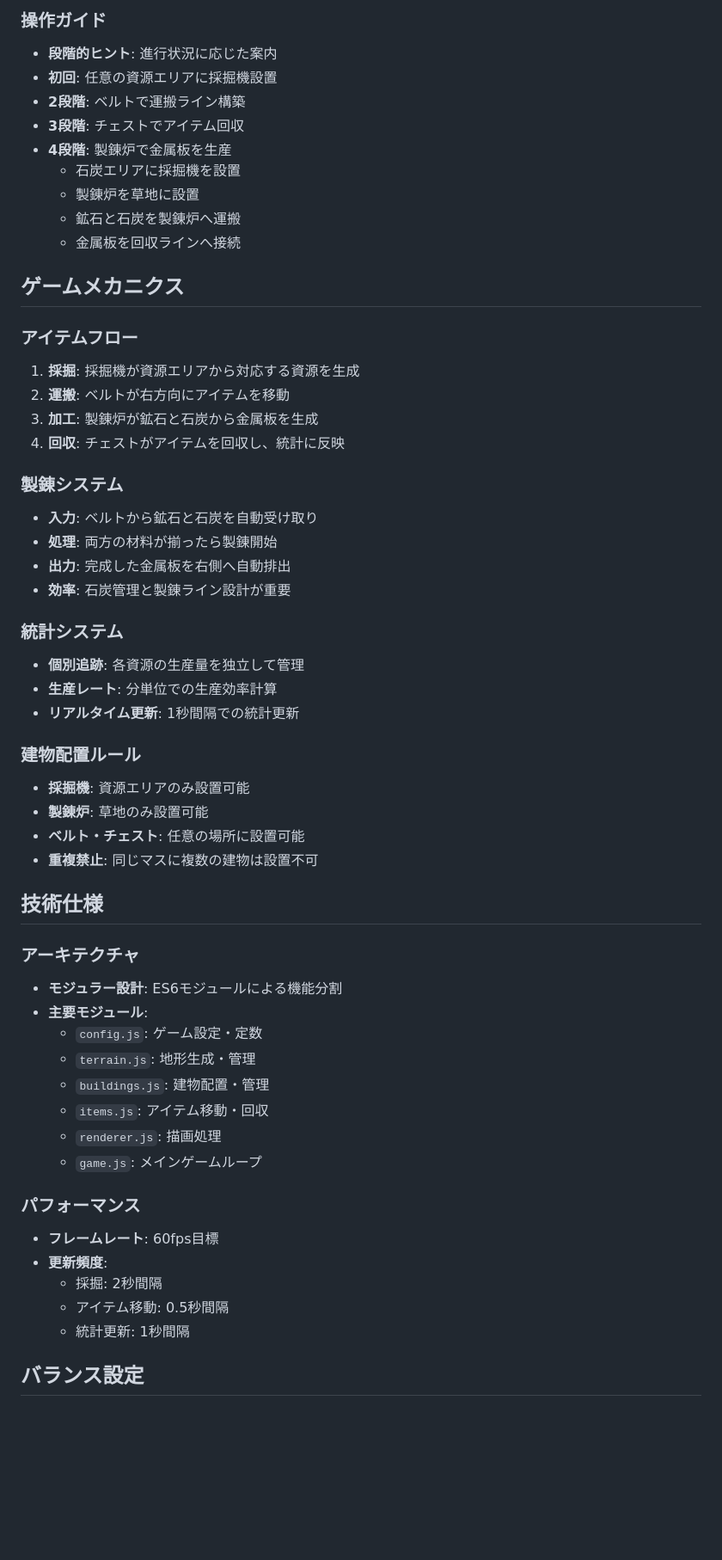
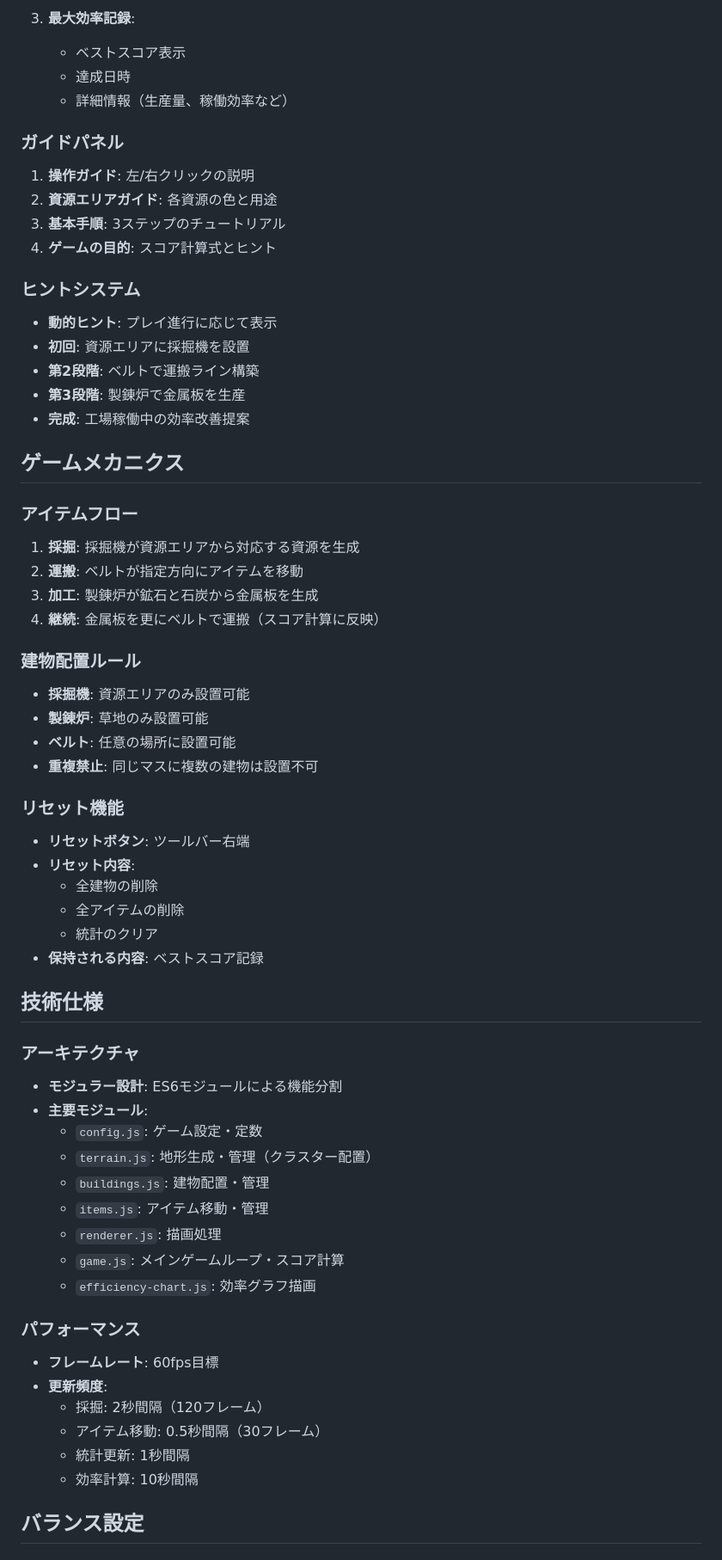
Before and after one commit to HamadaKoji/iron-ore-mining-experience, a Markdown page: GAME_SPECIFICATION.md, the part around one of its changes. Shown at 86% size. Rendered like a GitHub page; blank space fills up the shorter version.

```diff
--- a/GAME_SPECIFICATION.md
+++ b/GAME_SPECIFICATION.md
@@ -125,39 +122,43 @@ Factorio風の簡易工場シミュレーションゲーム。プレイヤーは
 
-### 操作ガイド
-- **段階的ヒント**: 進行状況に応じた案内
-- **初回**: 任意の資源エリアに採掘機設置
-- **2段階**: ベルトで運搬ライン構築
-- **3段階**: チェストでアイテム回収
-- **4段階**: 製錬炉で金属板を生産
-  - 石炭エリアに採掘機を設置
-  - 製錬炉を草地に設置
-  - 鉱石と石炭を製錬炉へ運搬
-  - 金属板を回収ラインへ接続
+3. **最大効率記録**:
+   - ベストスコア表示
+   - 達成日時
+   - 詳細情報（生産量、稼働効率など）
+
+### ガイドパネル
+1. **操作ガイド**: 左/右クリックの説明
+2. **資源エリアガイド**: 各資源の色と用途
+3. **基本手順**: 3ステップのチュートリアル
+4. **ゲームの目的**: スコア計算式とヒント
+
+### ヒントシステム
+- **動的ヒント**: プレイ進行に応じて表示
+- **初回**: 資源エリアに採掘機を設置
+- **第2段階**: ベルトで運搬ライン構築
+- **第3段階**: 製錬炉で金属板を生産
+- **完成**: 工場稼働中の効率改善提案
 
 ## ゲームメカニクス
 
 ### アイテムフロー
 1. **採掘**: 採掘機が資源エリアから対応する資源を生成
-2. **運搬**: ベルトが右方向にアイテムを移動
+2. **運搬**: ベルトが指定方向にアイテムを移動
 3. **加工**: 製錬炉が鉱石と石炭から金属板を生成
-4. **回収**: チェストがアイテムを回収し、統計に反映
-
-### 製錬システム
-- **入力**: ベルトから鉱石と石炭を自動受け取り
-- **処理**: 両方の材料が揃ったら製錬開始
-- **出力**: 完成した金属板を右側へ自動排出
-- **効率**: 石炭管理と製錬ライン設計が重要
-
-### 統計システム
-- **個別追跡**: 各資源の生産量を独立して管理
-- **生産レート**: 分単位での生産効率計算
-- **リアルタイム更新**: 1秒間隔での統計更新
+4. **継続**: 金属板を更にベルトで運搬（スコア計算に反映）
 
 ### 建物配置ルール
 - **採掘機**: 資源エリアのみ設置可能
 - **製錬炉**: 草地のみ設置可能
-- **ベルト・チェスト**: 任意の場所に設置可能
+- **ベルト**: 任意の場所に設置可能
 - **重複禁止**: 同じマスに複数の建物は設置不可
+
+### リセット機能
+- **リセットボタン**: ツールバー右端
+- **リセット内容**:
+  - 全建物の削除
+  - 全アイテムの削除
+  - 統計のクリア
+- **保持される内容**: ベストスコア記録
 
 ## 技術仕様
 
@@ -165,18 +166,20 @@ Factorio風の簡易工場シミュレーションゲーム。プレイヤーは
 - **モジュラー設計**: ES6モジュールによる機能分割
 - **主要モジュール**:
   - `config.js`: ゲーム設定・定数
-  - `terrain.js`: 地形生成・管理
+  - `terrain.js`: 地形生成・管理（クラスター配置）
   - `buildings.js`: 建物配置・管理
-  - `items.js`: アイテム移動・回収
+  - `items.js`: アイテム移動・管理
   - `renderer.js`: 描画処理
-  - `game.js`: メインゲームループ
+  - `game.js`: メインゲームループ・スコア計算
+  - `efficiency-chart.js`: 効率グラフ描画
 
 ### パフォーマンス
 - **フレームレート**: 60fps目標
 - **更新頻度**:
-  - 採掘: 2秒間隔
-  - アイテム移動: 0.5秒間隔
+  - 採掘: 2秒間隔（120フレーム）
+  - アイテム移動: 0.5秒間隔（30フレーム）
   - 統計更新: 1秒間隔
+  - 効率計算: 10秒間隔
 
 ## バランス設定
 
```
Also changed, not shown: other parts of GAME_SPECIFICATION.md (+67 -63 lines).
